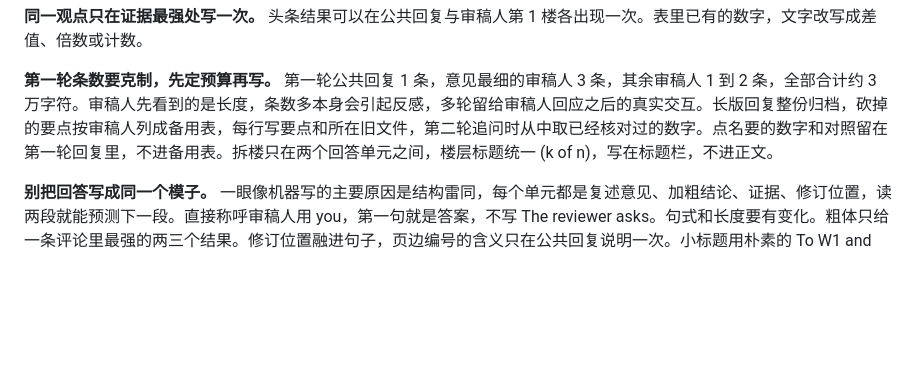
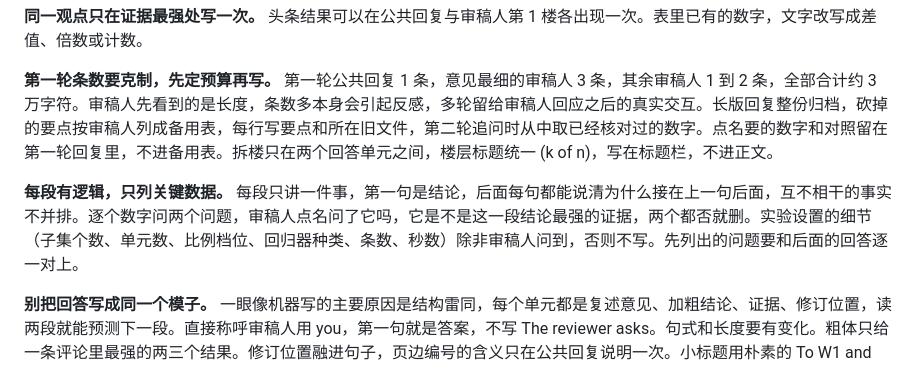
Before and after one commit to qzkinhit/research-builder, a Markdown page: paper-rebuttal/playbook.md, the part around the change. Drawn GitHub-style; blank space fills up the shorter version.

Commit message:
paper-rebuttal: logic within each paragraph and key data only
Co-authored-by: Claude <noreply@anthropic.com>

```diff
--- a/paper-rebuttal/playbook.md
+++ b/paper-rebuttal/playbook.md
@@ -212,6 +212,8 @@
 
 **第一轮条数要克制，先定预算再写。** 第一轮公共回复 1 条，意见最细的审稿人 3 条，其余审稿人 1 到 2 条，全部合计约 3 万字符。审稿人先看到的是长度，条数多本身会引起反感，多轮留给审稿人回应之后的真实交互。长版回复整份归档，砍掉的要点按审稿人列成备用表，每行写要点和所在旧文件，第二轮追问时从中取已经核对过的数字。点名要的数字和对照留在第一轮回复里，不进备用表。拆楼只在两个回答单元之间，楼层标题统一 (k of n)，写在标题栏，不进正文。
 
+**每段有逻辑，只列关键数据。** 每段只讲一件事，第一句是结论，后面每句都能说清为什么接在上一句后面，互不相干的事实不并排。逐个数字问两个问题，审稿人点名问了它吗，它是不是这一段结论最强的证据，两个都否就删。实验设置的细节（子集个数、单元数、比例档位、回归器种类、条数、秒数）除非审稿人问到，否则不写。先列出的问题要和后面的回答逐一对上。
+
 **别把回答写成同一个模子。** 一眼像机器写的主要原因是结构雷同，每个单元都是复述意见、加粗结论、证据、修订位置，读两段就能预测下一段。直接称呼审稿人用 you，第一句就是答案，不写 The reviewer asks。句式和长度要有变化。粗体只给一条评论里最强的两三个结果。修订位置融进句子，页边编号的含义只在公共回复说明一次。小标题用朴素的 To W1 and Q1: 这种写法，不加括号主题词。公共回复不用短标题，开头点出审稿人共同肯定的方面，并把集中关注的问题编号列出，后面各段以同一编号开头，第一句是加粗的结论，读者能按号找到要看的地方。数据表和公式保留，与正文重复的一览表不做。写完找一个不知情的读者冷读，请他指出读到哪里不想读了，以及哪些段落像生成的。冷读意见由作者取舍，不自动照改。
 
 **收尾句。** 每位审稿人最后一楼和公共回复末楼都以 "Please tell us if anything remains unclear." 结尾。
```
